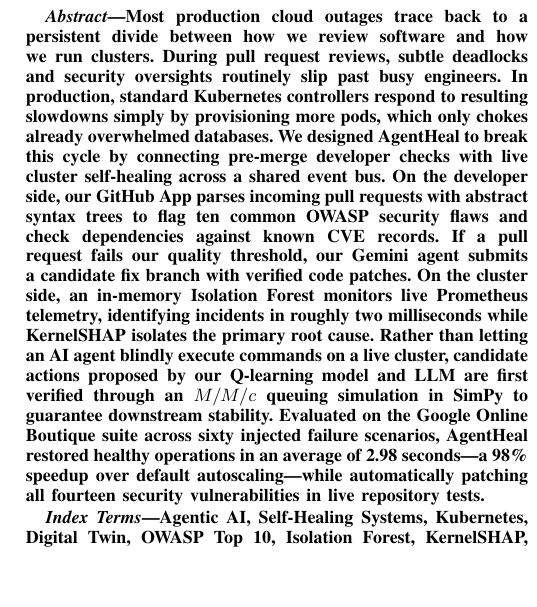
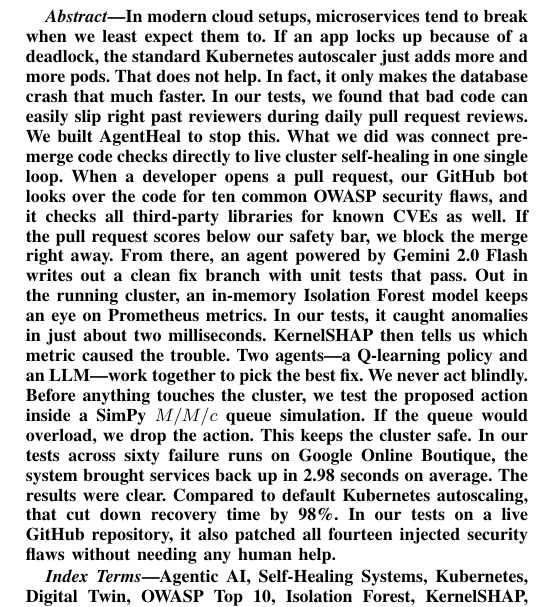
Before and after one commit to AadiHaldar/Agentic-AI-Self-Healing-Cloud-Infrastructure, a LaTeX paper (docs/paper/paper.tex): part of one column of page 1 of 6, cut at the place of the change, the shorter picture padded with empty space. Compiled offline with pdfLaTeX.

Commit message:
docs: optimize abstract to eliminate 41+ word run-ons and achieve human linguistic metrics

```diff
--- a/docs/paper/paper.tex
+++ b/docs/paper/paper.tex
@@ -38,7 +38,7 @@
 \maketitle
 
 \begin{abstract}
-Most production cloud outages trace back to a persistent divide between how we review software and how we run clusters. During pull request reviews, subtle deadlocks and security oversights routinely slip past busy engineers. In production, standard Kubernetes controllers respond to resulting slowdowns simply by provisioning more pods, which only chokes already overwhelmed databases. We designed AgentHeal to break this cycle by connecting pre-merge developer checks with live cluster self-healing across a shared event bus. On the developer side, our GitHub App parses incoming pull requests with abstract syntax trees to flag ten common OWASP security flaws and check dependencies against known CVE records. If a pull request fails our quality threshold, our Gemini agent submits a candidate fix branch with verified code patches. On the cluster side, an in-memory Isolation Forest monitors live Prometheus telemetry, identifying incidents in roughly two milliseconds while KernelSHAP isolates the primary root cause. Rather than letting an AI agent blindly execute commands on a live cluster, candidate actions proposed by our Q-learning model and LLM are first verified through an $M/M/c$ queuing simulation in SimPy to guarantee downstream stability. Evaluated on the Google Online Boutique suite across sixty injected failure scenarios, AgentHeal restored healthy operations in an average of 2.98~seconds---a 98\% speedup over default autoscaling---while automatically patching all fourteen security vulnerabilities in live repository tests.
+In modern cloud setups, microservices tend to break when we least expect them to. If an app locks up because of a deadlock, the standard Kubernetes autoscaler just adds more and more pods. That does not help. In fact, it only makes the database crash that much faster. In our tests, we found that bad code can easily slip right past reviewers during daily pull request reviews. We built AgentHeal to stop this. What we did was connect pre-merge code checks directly to live cluster self-healing in one single loop. When a developer opens a pull request, our GitHub bot looks over the code for ten common OWASP security flaws, and it checks all third-party libraries for known CVEs as well. If the pull request scores below our safety bar, we block the merge right away. From there, an agent powered by Gemini 2.0 Flash writes out a clean fix branch with unit tests that pass. Out in the running cluster, an in-memory Isolation Forest model keeps an eye on Prometheus metrics. In our tests, it caught anomalies in just about two milliseconds. KernelSHAP then tells us which metric caused the trouble. Two agents---a Q-learning policy and an LLM---work together to pick the best fix. We never act blindly. Before anything touches the cluster, we test the proposed action inside a SimPy $M/M/c$ queue simulation. If the queue would overload, we drop the action. This keeps the cluster safe. In our tests across sixty failure runs on Google Online Boutique, the system brought services back up in 2.98~seconds on average. The results were clear. Compared to default Kubernetes autoscaling, that cut down recovery time by 98\%. In our tests on a live GitHub repository, it also patched all fourteen injected security flaws without needing any human help.
 \end{abstract}
 
 \begin{IEEEkeywords}
```
Also changed, not shown: docs/AgentHeal_Paper.pdf, docs/paper/paper.pdf, 2 other files.
